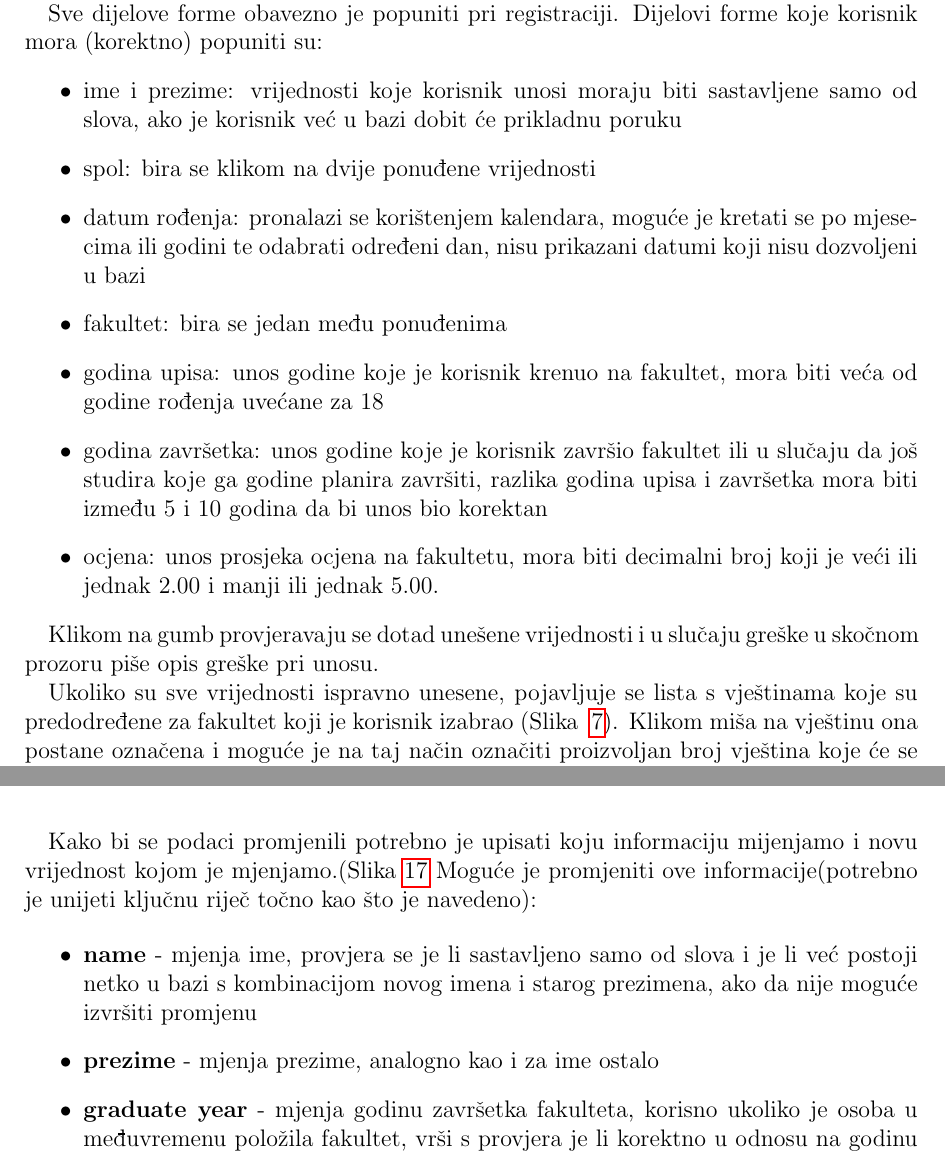
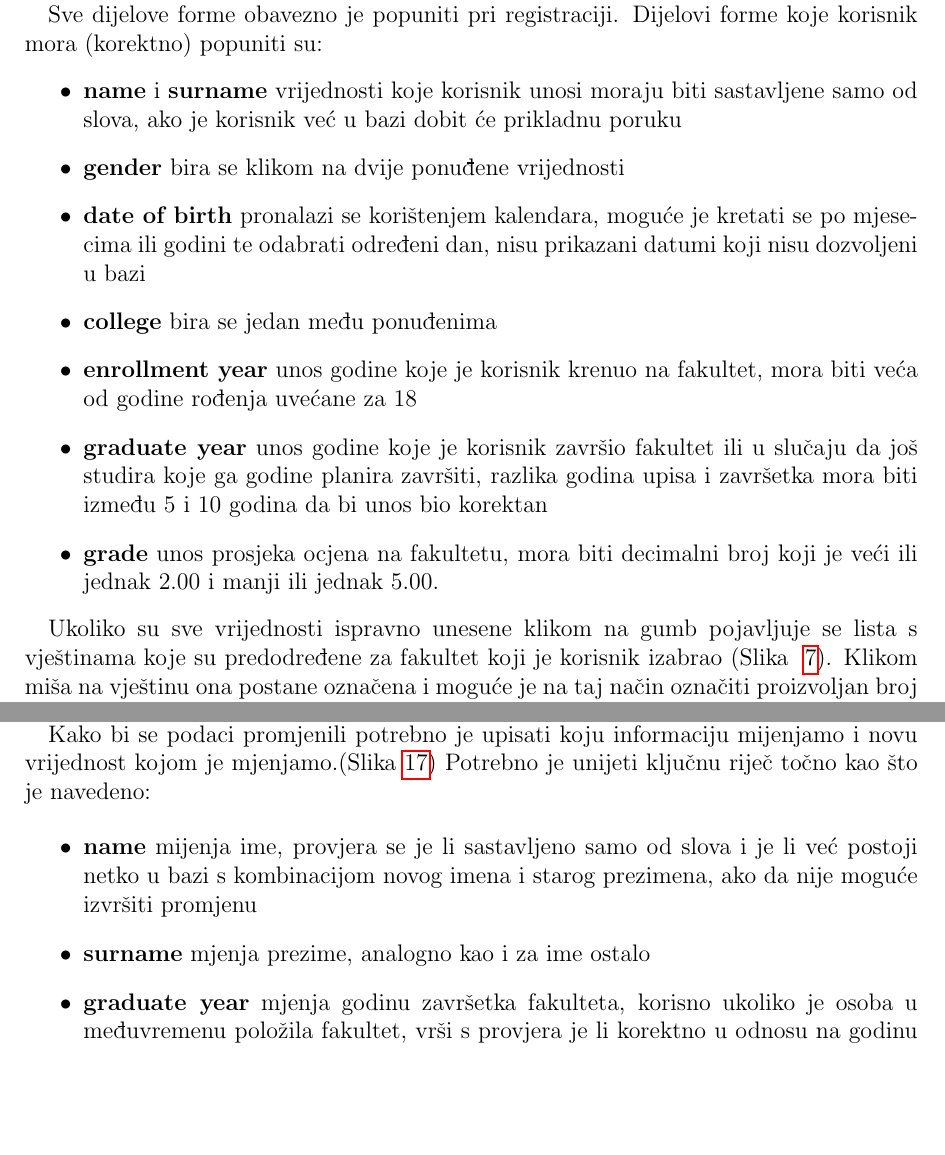
Before and after one commit to basioli-k/social_network, a LaTeX document (documentation/main.tex): two parts of pages 23 and 26 of 29 before the commit and two parts of pages 22 and 24 of 28 after it, joined at a grey line, cut so that both start at the same text, the shorter picture padded with empty space. Compiled offline with pdfLaTeX.

Commit message:
final commit ... ?

```diff
--- a/documentation/main.tex
+++ b/documentation/main.tex
@@ -574,18 +574,16 @@
 
 	Sve dijelove forme obavezno je popuniti pri registraciji. Dijelovi forme koje korisnik mora (korektno) popuniti su:
 	\begin{itemize}
-		\item ime i prezime: vrijednosti koje korisnik unosi moraju biti sastavljene samo od slova, ako je korisnik već u bazi dobit će prikladnu poruku
-		\item spol: bira se klikom na dvije ponuđene vrijednosti
-		\item datum rođenja: pronalazi se korištenjem kalendara, moguće je kretati se po mjesecima ili godini te odabrati određeni dan, nisu prikazani datumi koji nisu dozvoljeni u bazi
-		\item fakultet: bira se jedan među ponuđenima
-		\item godina upisa: unos godine koje je korisnik krenuo na fakultet, mora biti veća od godine rođenja uvećane za 18
-		\item godina završetka: unos godine koje je korisnik završio fakultet ili u slučaju da još studira koje ga godine planira završiti, razlika godina upisa i završetka mora biti između 5 i 10 godina da bi unos bio korektan
-		\item ocjena: unos prosjeka ocjena na fakultetu, mora biti decimalni broj koji je veći ili jednak 2.00 i manji ili jednak 5.00.
+		\item \textbf{name} i \textbf{surname} vrijednosti koje korisnik unosi moraju biti sastavljene samo od slova, ako je korisnik već u bazi dobit će prikladnu poruku
+		\item \textbf{gender} bira se klikom na dvije ponuđene vrijednosti
+		\item \textbf{date of birth} pronalazi se korištenjem kalendara, moguće je kretati se po mjesecima ili godini te odabrati određeni dan, nisu prikazani datumi koji nisu dozvoljeni u bazi
+		\item \textbf{college} bira se jedan među ponuđenima
+		\item \textbf{enrollment year} unos godine koje je korisnik krenuo na fakultet, mora biti veća od godine rođenja uvećane za 18
+		\item \textbf{graduate year} unos godine koje je korisnik završio fakultet ili u slučaju da još studira koje ga godine planira završiti, razlika godina upisa i završetka mora biti između 5 i 10 godina da bi unos bio korektan
+		\item \textbf{grade} unos prosjeka ocjena na fakultetu, mora biti decimalni broj koji je veći ili jednak 2.00 i manji ili jednak 5.00.
 	\end{itemize}
 
-	Klikom na gumb provjeravaju se dotad unešene vrijednosti i u slučaju greške u skočnom prozoru piše opis greške pri unosu.
-
-	Ukoliko su sve vrijednosti ispravno unesene, pojavljuje se lista s vještinama koje su predodređene za fakultet koji je korisnik izabrao (Slika ~\ref{fig:forma}). Klikom miša na vještinu ona postane označena i moguće je na taj način označiti proizvoljan broj vještina koje će se pridodati korisniku pri registraciji u bazu. Kada je završio s odabirom klikne na gumb i ponovi postupak na listi svih hobija koji se nalaze u bazi.
+	Ukoliko su sve vrijednosti ispravno unesene klikom na gumb pojavljuje se lista s vještinama koje su predodređene za fakultet koji je korisnik izabrao (Slika ~\ref{fig:forma}). Klikom miša na vještinu ona postane označena i moguće je na taj način označiti proizvoljan broj vještina koje će se pridodati korisniku pri registraciji u bazu. Kada je završio s odabirom klikne na gumb i ponovi postupak na listi svih hobija koji se nalaze u bazi.
 
 	Korisnik mora izabrati barem jedan hobi i bar jednu vještinu, u suprotnom iskoči prozorčić s porukom.
 
@@ -628,15 +626,15 @@
 
 	Na dnu stranice s informacijama postoji mogućnost promjene nekih podataka. To je dodatna funkcionalnost koju smo odlučili implementirati kako bi poboljšali korisnikovo iskustvo korištenja aplikacije. Međutim, nismo smijeli dopustiti promjenu nekih podatka ili unos pogrešnih informacija.
 
-	Kako bi se podaci promjenili potrebno je upisati koju informaciju mijenjamo i novu vrijednost kojom je mjenjamo.(Slika~\ref{fig:change} Moguće je promjeniti ove informacije(potrebno je unijeti ključnu riječ točno kao što je navedeno):
+    Kako bi se podaci promjenili potrebno je upisati koju informaciju mijenjamo i novu vrijednost kojom je mjenjamo.(Slika~\ref{fig:change}) Potrebno je unijeti ključnu riječ točno kao što je navedeno:
 	\begin{samepage}
 
 
 		\begin{itemize}
-			\item \textbf{name} - mjenja ime, provjera se je li sastavljeno samo od slova i je li već postoji netko u bazi s kombinacijom novog imena i starog prezimena, ako da nije moguće izvršiti promjenu
-			\item \textbf{prezime} - mjenja prezime, analogno kao i za ime ostalo
-			\item \textbf{graduate year} - mjenja godinu završetka fakulteta, korisno ukoliko je osoba u međuvremenu položila fakultet, vrši s provjera je li korektno u odnosu na godinu početka studija
-			\item \textbf{grade} - mjenjanje ocjene, korisnik mora paziti na ocjena bude napisana u obliku x.yy, gdje je ocjena veća ili jednaka 2.0 i manja ili jednaka 5.0
+			\item \textbf{name} mijenja ime, provjera se je li sastavljeno samo od slova i je li već postoji netko u bazi s kombinacijom novog imena i starog prezimena, ako da nije moguće izvršiti promjenu
+			\item \textbf{surname} mjenja prezime, analogno kao i za ime ostalo
+			\item \textbf{graduate year} mjenja godinu završetka fakulteta, korisno ukoliko je osoba u međuvremenu položila fakultet, vrši s provjera je li korektno u odnosu na godinu početka studija
+			\item \textbf{grade} mjenjanje ocjene, korisnik mora paziti na ocjena bude napisana u obliku x.yy, gdje je ocjena veća ili jednaka 2.0 i manja ili jednaka 5.0
 		\end{itemize}
 	\end{samepage}
 
```
Also changed, not shown: documentation/Social_network_NBP.pdf (added), documentation/slike/change.png, documentation/main.tex (10 more changed lines).
